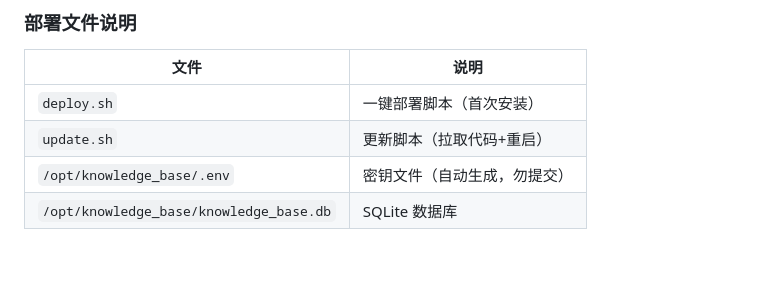
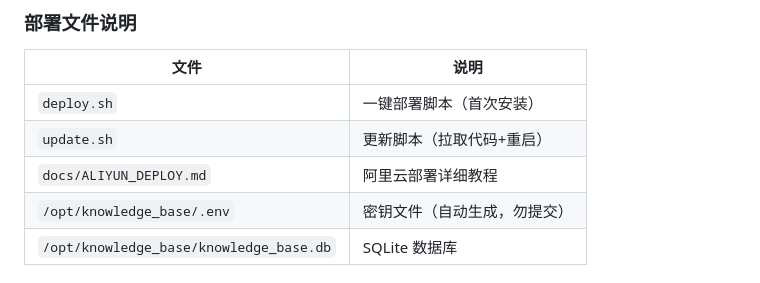
Before and after one commit to Soulor0725/knowledge_base, a Markdown page: README.md, the part around the change. Drawn GitHub-style.

```diff
--- a/README.md
+++ b/README.md
@@ -142,6 +142,7 @@ tail -f /opt/knowledge_base/error.log  # 错误日志
 |------|------|
 | `deploy.sh` | 一键部署脚本（首次安装） |
 | `update.sh` | 更新脚本（拉取代码+重启） |
+| `docs/ALIYUN_DEPLOY.md` | 阿里云部署详细教程 |
 | `/opt/knowledge_base/.env` | 密钥文件（自动生成，勿提交） |
 | `/opt/knowledge_base/knowledge_base.db` | SQLite 数据库 |
 
```
Also changed, not shown: docs/ALIYUN_DEPLOY.md (added, +269 -0 lines).
